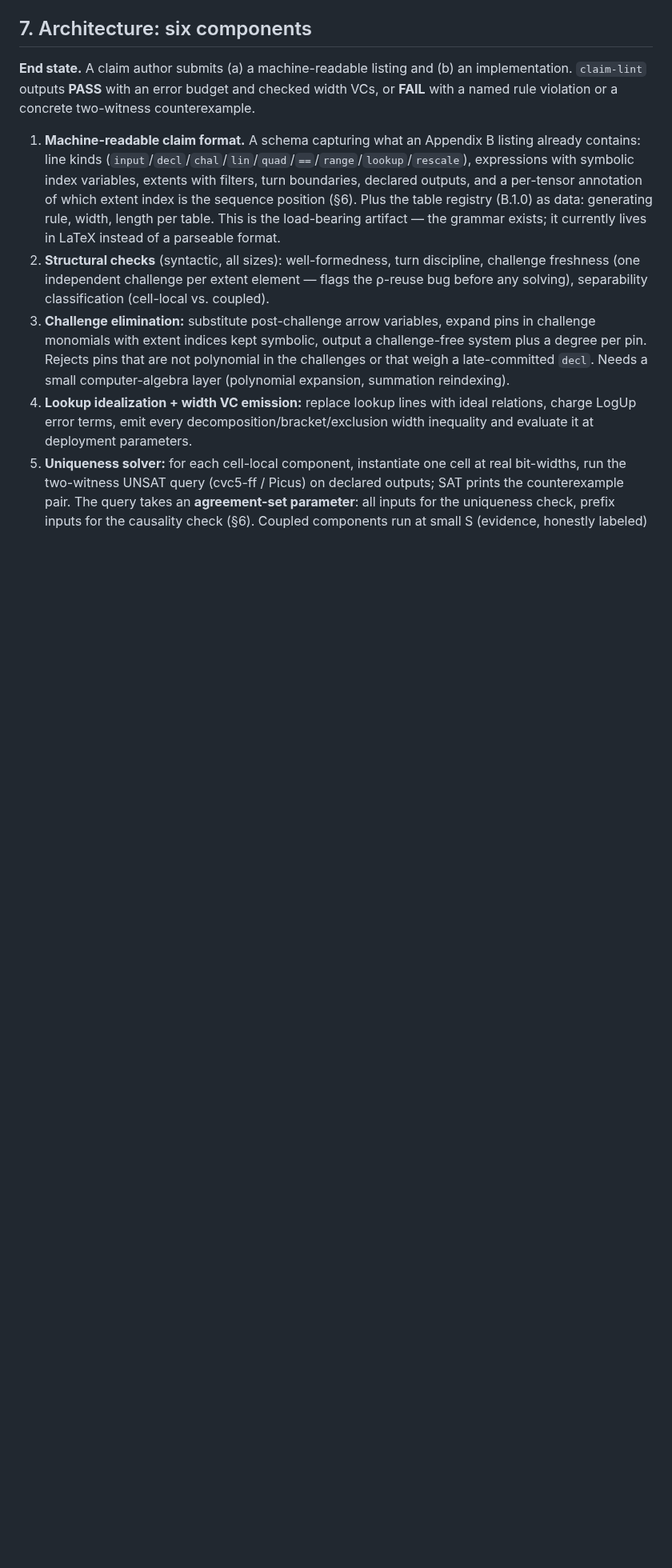
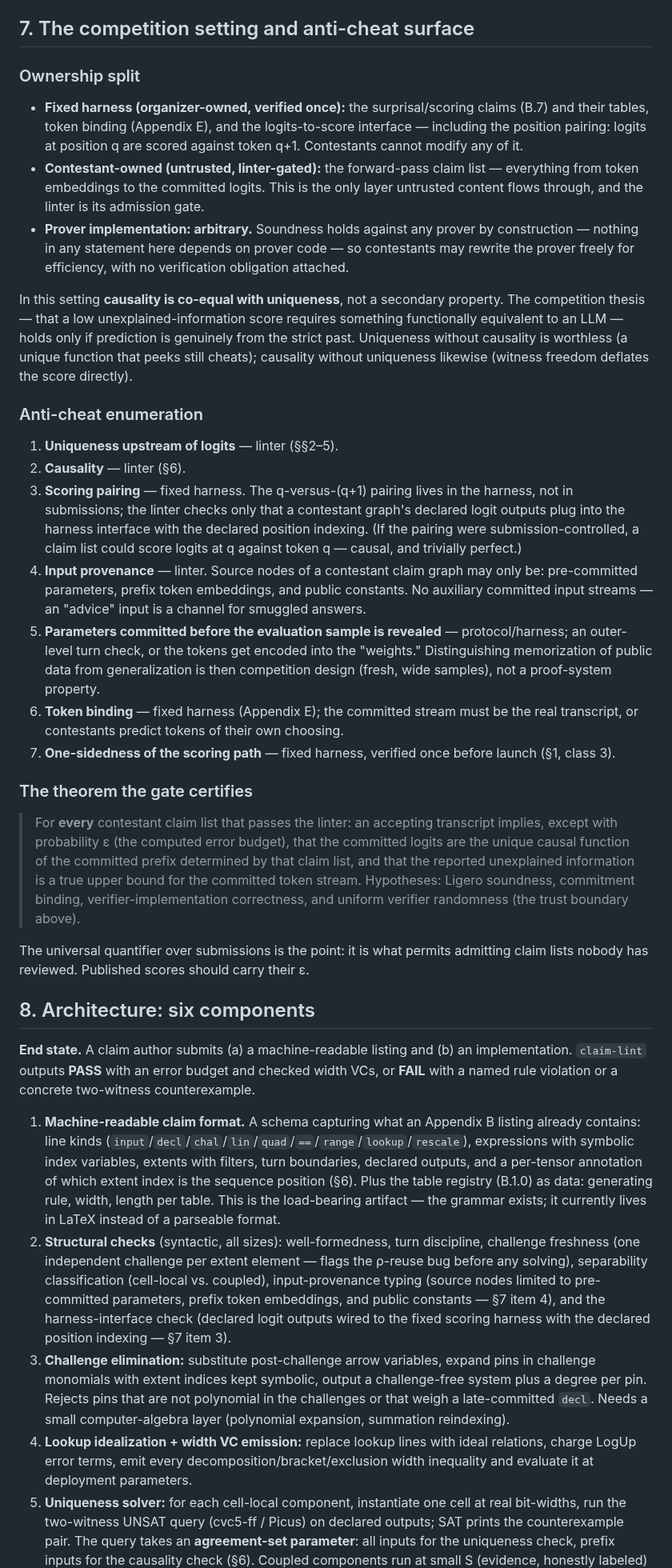
Before and after one commit to JamesPetrie/VerInf, a Markdown page: analysis/claim-uniqueness-verification.md, the part around one of its changes. Shown at 80% size. GitHub-like rendering; blank space fills up the shorter version.

```diff
--- a/analysis/claim-uniqueness-verification.md
+++ b/analysis/claim-uniqueness-verification.md
@@ -127,12 +130,38 @@ Because the protocol is interactive, challenge values are fresh verifier randomn
 
 **Parametric status.** Position-local claims: fully parametric via the separability lift, unchanged. Attention claims: the prefix query at small S (2, 3, 4 — enough for masked cells, a nonempty prefix, and a nontrivial suffix) is strong evidence; the ∀S statement is one induction over row length, essentially the same induction as the bracket lemma, so the Lean cost is shared. No new probabilistic content: causality is exact conditional on the pins holding, whose error the uniqueness budget already counts — the causality check adds no `1/|F|` terms.
 
-## 7. Architecture: six components
+## 7. The competition setting and anti-cheat surface
+
+### Ownership split
+
+- **Fixed harness (organizer-owned, verified once):** the surprisal/scoring claims (B.7) and their tables, token binding (Appendix E), and the logits-to-score interface — including the position pairing: logits at position q are scored against token q+1. Contestants cannot modify any of it.
+- **Contestant-owned (untrusted, linter-gated):** the forward-pass claim list — everything from token embeddings to the committed logits. This is the only layer untrusted content flows through, and the linter is its admission gate.
+- **Prover implementation: arbitrary.** Soundness holds against any prover by construction — nothing in any statement here depends on prover code — so contestants may rewrite the prover freely for efficiency, with no verification obligation attached.
+
+In this setting **causality is co-equal with uniqueness**, not a secondary property. The competition thesis — that a low unexplained-information score requires something functionally equivalent to an LLM — holds only if prediction is genuinely from the strict past. Uniqueness without causality is worthless (a unique function that peeks still cheats); causality without uniqueness likewise (witness freedom deflates the score directly).
+
+### Anti-cheat enumeration
+
+1. **Uniqueness upstream of logits** — linter (§§2–5).
+2. **Causality** — linter (§6).
+3. **Scoring pairing** — fixed harness. The q-versus-(q+1) pairing lives in the harness, not in submissions; the linter checks only that a contestant graph's declared logit outputs plug into the harness interface with the declared position indexing. (If the pairing were submission-controlled, a claim list could score logits at q against token q — causal, and trivially perfect.)
+4. **Input provenance** — linter. Source nodes of a contestant claim graph may only be: pre-committed parameters, prefix token embeddings, and public constants. No auxiliary committed input streams — an "advice" input is a channel for smuggled answers.
+5. **Parameters committed before the evaluation sample is revealed** — protocol/harness; an outer-level turn check, or the tokens get encoded into the "weights." Distinguishing memorization of public data from generalization is then competition design (fresh, wide samples), not a proof-system property.
+6. **Token binding** — fixed harness (Appendix E); the committed stream must be the real transcript, or contestants predict tokens of their own choosing.
+7. **One-sidedness of the scoring path** — fixed harness, verified once before launch (§1, class 3).
+
+### The theorem the gate certifies
+
+> For **every** contestant claim list that passes the linter: an accepting transcript implies, except with probability ε (the computed error budget), that the committed logits are the unique causal function of the committed prefix determined by that claim list, and that the reported unexplained information is a true upper bound for the committed token stream. Hypotheses: Ligero soundness, commitment binding, verifier-implementation correctness, and uniform verifier randomness (the trust boundary above).
+
+The universal quantifier over submissions is the point: it is what permits admitting claim lists nobody has reviewed. Published scores should carry their ε.
+
+## 8. Architecture: six components
 
 **End state.** A claim author submits (a) a machine-readable listing and (b) an implementation. `claim-lint` outputs **PASS** with an error budget and checked width VCs, or **FAIL** with a named rule violation or a concrete two-witness counterexample.
 
 1. **Machine-readable claim format.** A schema capturing what an Appendix B listing already contains: line kinds (`input`/`decl`/`chal`/`lin`/`quad`/`==`/`range`/`lookup`/`rescale`), expressions with symbolic index variables, extents with filters, turn boundaries, declared outputs, and a per-tensor annotation of which extent index is the sequence position (§6). Plus the table registry (B.1.0) as data: generating rule, width, length per table. This is the load-bearing artifact — the grammar exists; it currently lives in LaTeX instead of a parseable format.
-2. **Structural checks** (syntactic, all sizes): well-formedness, turn discipline, challenge freshness (one independent challenge per extent element — flags the ρ-reuse bug before any solving), separability classification (cell-local vs. coupled).
+2. **Structural checks** (syntactic, all sizes): well-formedness, turn discipline, challenge freshness (one independent challenge per extent element — flags the ρ-reuse bug before any solving), separability classification (cell-local vs. coupled), input-provenance typing (source nodes limited to pre-committed parameters, prefix token embeddings, and public constants — §7 item 4), and the harness-interface check (declared logit outputs wired to the fixed scoring harness with the declared position indexing — §7 item 3).
 3. **Challenge elimination:** substitute post-challenge arrow variables, expand pins in challenge monomials with extent indices kept symbolic, output a challenge-free system plus a degree per pin. Rejects pins that are not polynomial in the challenges or that weigh a late-committed `decl`. Needs a small computer-algebra layer (polynomial expansion, summation reindexing).
 4. **Lookup idealization + width VC emission:** replace lookup lines with ideal relations, charge LogUp error terms, emit every decomposition/bracket/exclusion width inequality and evaluate it at deployment parameters.
 5. **Uniqueness solver:** for each cell-local component, instantiate one cell at real bit-widths, run the two-witness UNSAT query (cvc5-ff / Picus) on declared outputs; SAT prints the counterexample pair. The query takes an **agreement-set parameter**: all inputs for the uniqueness check, prefix inputs for the causality check (§6). Coupled components run at small S (evidence, honestly labeled) pending their Lean lemmas.
```
Also changed, not shown: other parts of analysis/claim-uniqueness-verification.md (+12 -8 lines).
